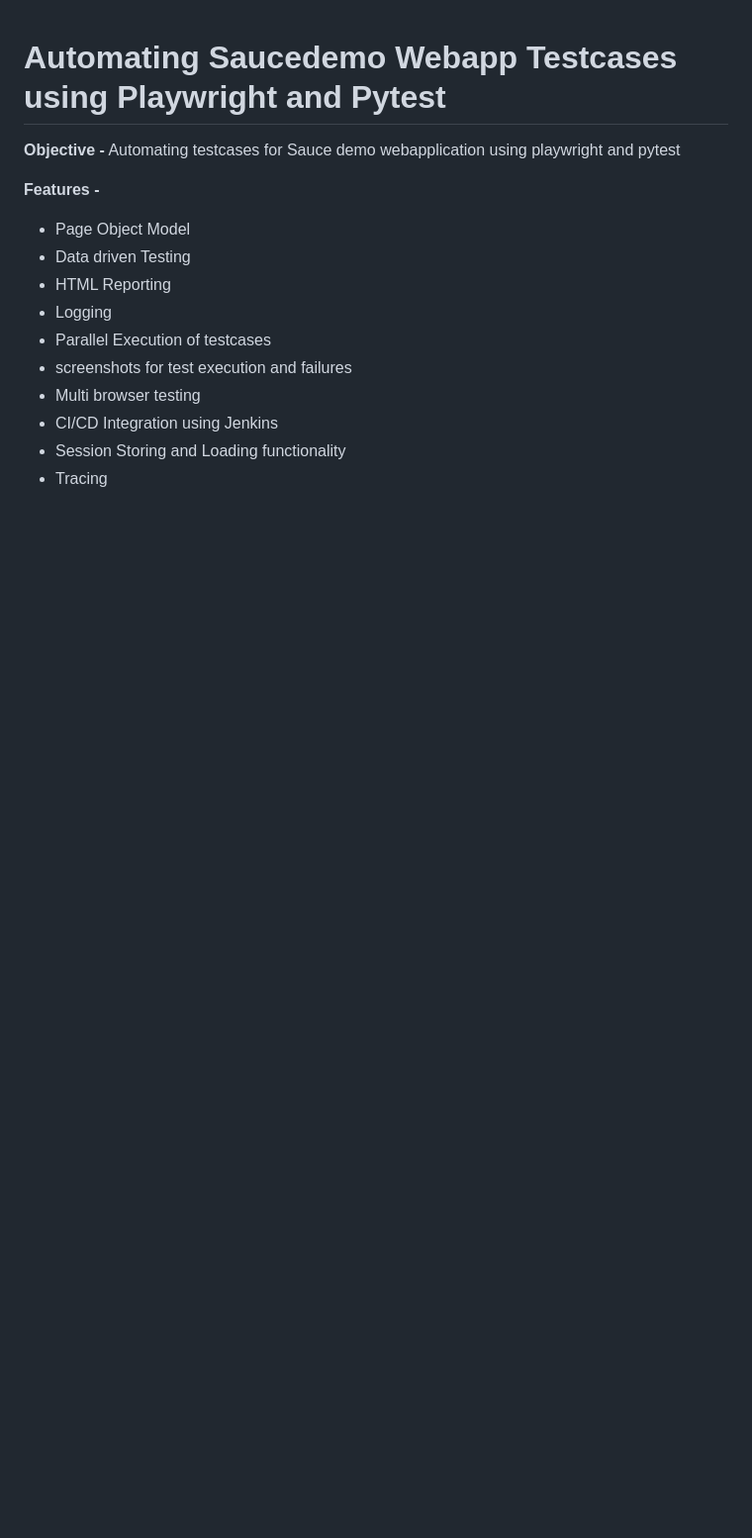
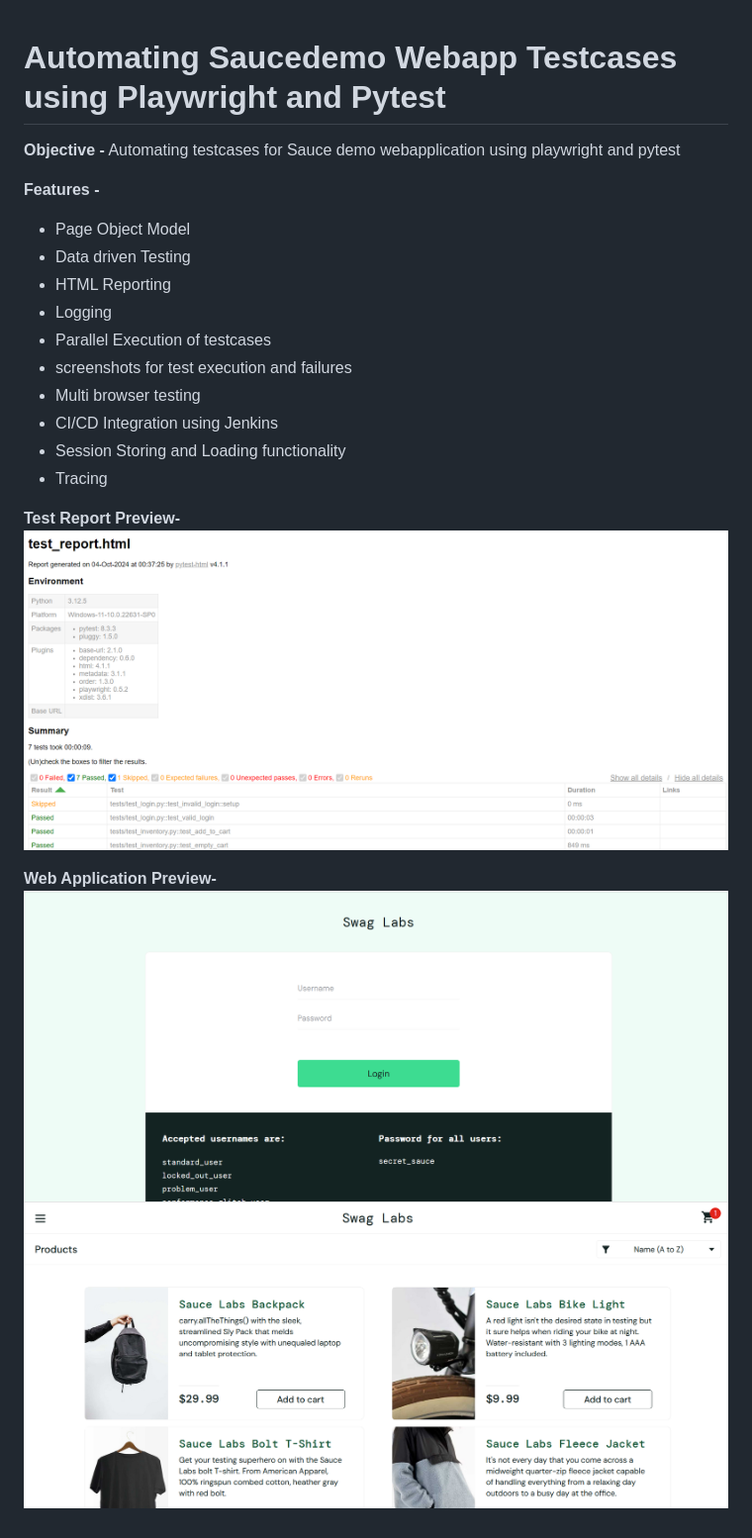
Before and after one commit to harsh-valecha/saucedemo_playwright_automation, a Markdown page: readme.md, the part around the change. Shown at 99% size. GitHub-like rendering; pictures changed too: img.png (added), img_1.png (added), img_2.png (added); blank space fills up the shorter version.

```diff
--- a/readme.md
+++ b/readme.md
@@ -15,3 +15,10 @@ webapplication using playwright and pytest
  - CI/CD Integration using Jenkins
  - Session Storing and Loading functionality
  - Tracing
+
+**Test Report Preview-**
+![img.png](img.png)
+
+**Web Application Preview-**
+![img_1.png](img_1.png)
+![img_2.png](img_2.png)
```
Also changed, not shown: 8 other files.
